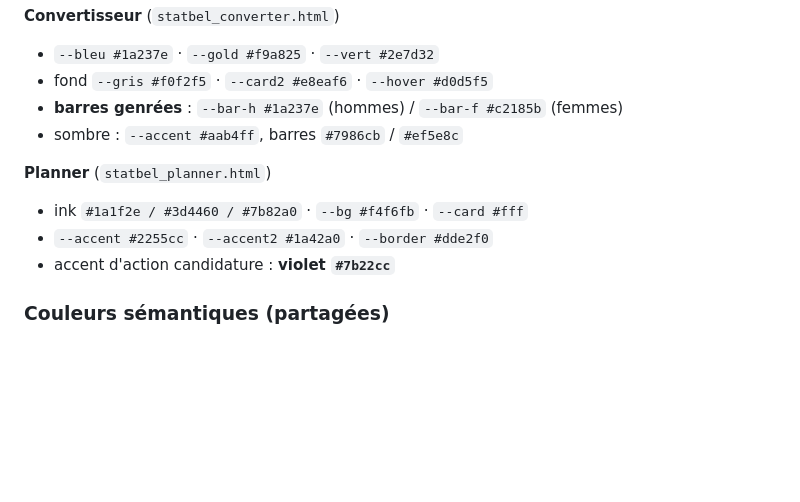
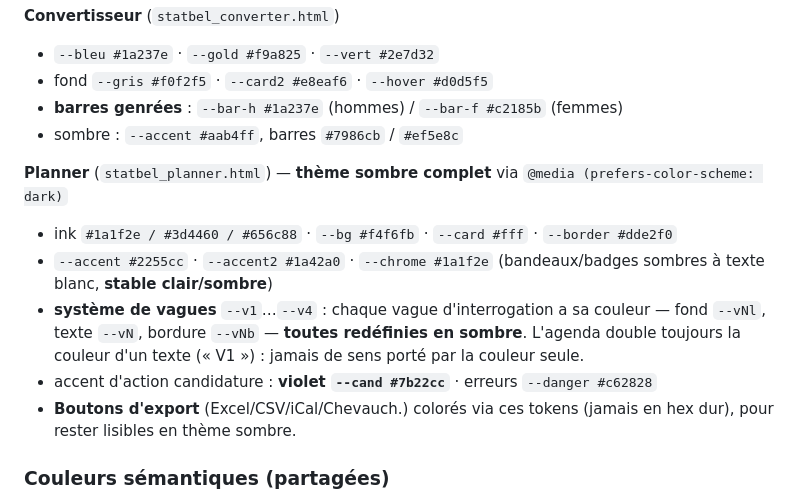
Before and after one commit to pmeyssonnier/statbel-app, a Markdown page: DESIGN.md, the part around the change. Rendered like a GitHub page; blank space fills up the shorter version.

Commit message:
docs : rafraîchir PRODUCT.md/DESIGN.md pour le Planner (4 langues, système de vagues)
Corrige le décalage de documentation relevé par la critique Impeccable du Planner.

- PRODUCT.md : l'invariant i18n disait « Planner en FR » ; le Planner est
  désormais en 4 langues (fr/nl/en/de) avec son propre sélecteur 🌐, comme le
  Convertisseur et Interviews.
- DESIGN.md : bloc de tokens du Planner enrichi — thème sombre complet, système
  de vagues --v1..v4 (fond --vNl / texte --vN / bordure --vNb, redéfinis en
  sombre), --chrome stable clair/sombre, boutons d'export colorés via tokens ;
  correction de l'ink tertiaire (#7b82a0 → #656c88).

Fichiers non servis (docs) → pas de bump de version.

Co-Authored-By: Claude Opus 4.8 <noreply@anthropic.com>
Claude-Session: https://claude.ai/code/session_017Va21QeebC7UMpjHoA46EL

```diff
--- a/DESIGN.md
+++ b/DESIGN.md
@@ -38,10 +38,15 @@ couleur passe par un token — jamais de littéral en dur dans un composant.
 - **barres genrées** : `--bar-h #1a237e` (hommes) / `--bar-f #c2185b` (femmes)
 - sombre : `--accent #aab4ff`, barres `#7986cb` / `#ef5e8c`
 
-**Planner** (`statbel_planner.html`)
-- ink `#1a1f2e / #3d4460 / #7b82a0` · `--bg #f4f6fb` · `--card #fff`
-- `--accent #2255cc` · `--accent2 #1a42a0` · `--border #dde2f0`
-- accent d'action candidature : **violet `#7b22cc`**
+**Planner** (`statbel_planner.html`) — **thème sombre complet** via `@media (prefers-color-scheme: dark)`
+- ink `#1a1f2e / #3d4460 / #656c88` · `--bg #f4f6fb` · `--card #fff` · `--border #dde2f0`
+- `--accent #2255cc` · `--accent2 #1a42a0` · `--chrome #1a1f2e` (bandeaux/badges sombres à texte blanc, **stable clair/sombre**)
+- **système de vagues** `--v1`…`--v4` : chaque vague d'interrogation a sa couleur — fond `--vNl`,
+  texte `--vN`, bordure `--vNb` — **toutes redéfinies en sombre**. L'agenda double toujours la
+  couleur d'un texte (« V1 ») : jamais de sens porté par la couleur seule.
+- accent d'action candidature : **violet `--cand #7b22cc`** · erreurs `--danger #c62828`
+- **Boutons d'export** (Excel/CSV/iCal/Chevauch.) colorés via ces tokens (jamais en hex dur),
+  pour rester lisibles en thème sombre.
 
 ### Couleurs sémantiques (partagées)
 - **Or `#f9a825`** — attention / jeunes (<15) · **Vert `#2e7d32`** — ok / actifs
```
Also changed, not shown: PRODUCT.md (+3 -2 lines).
